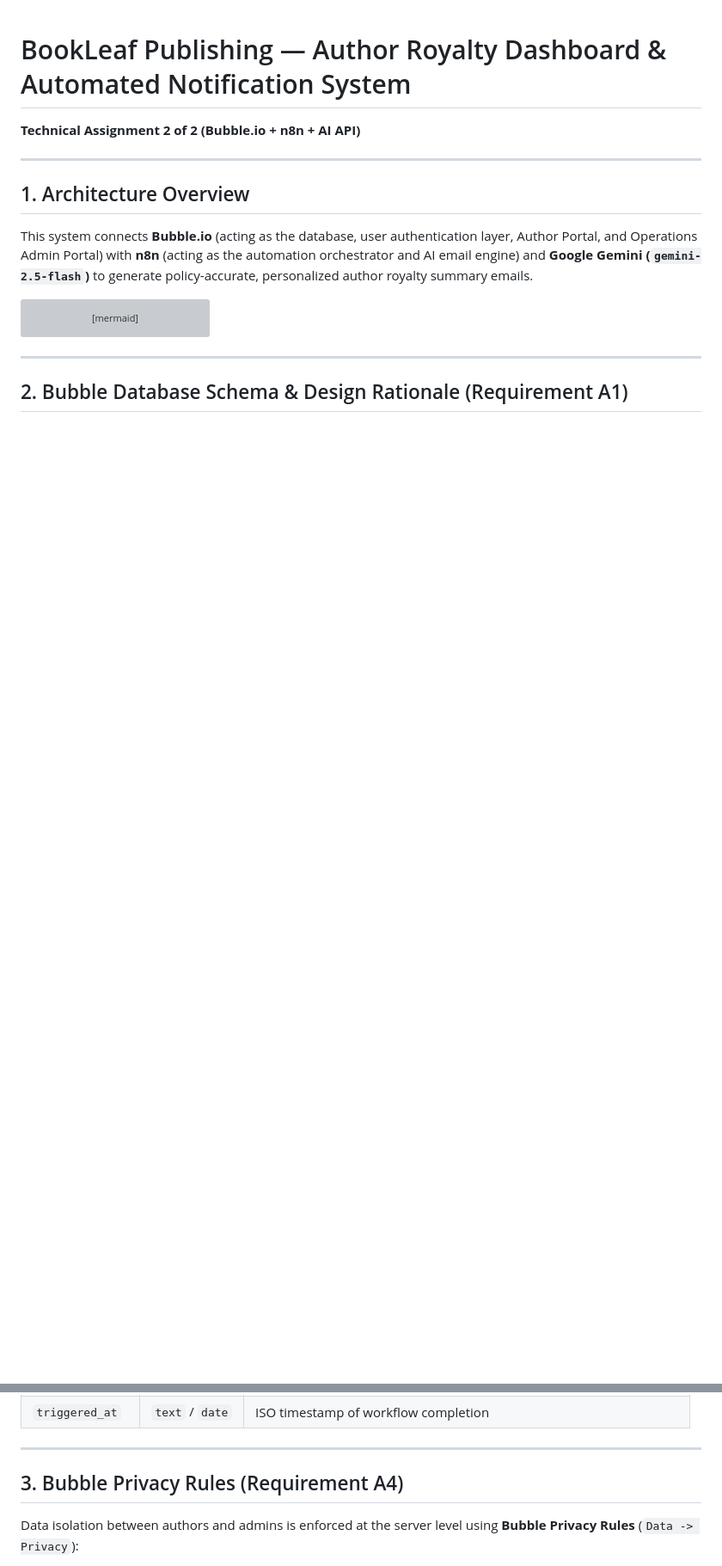
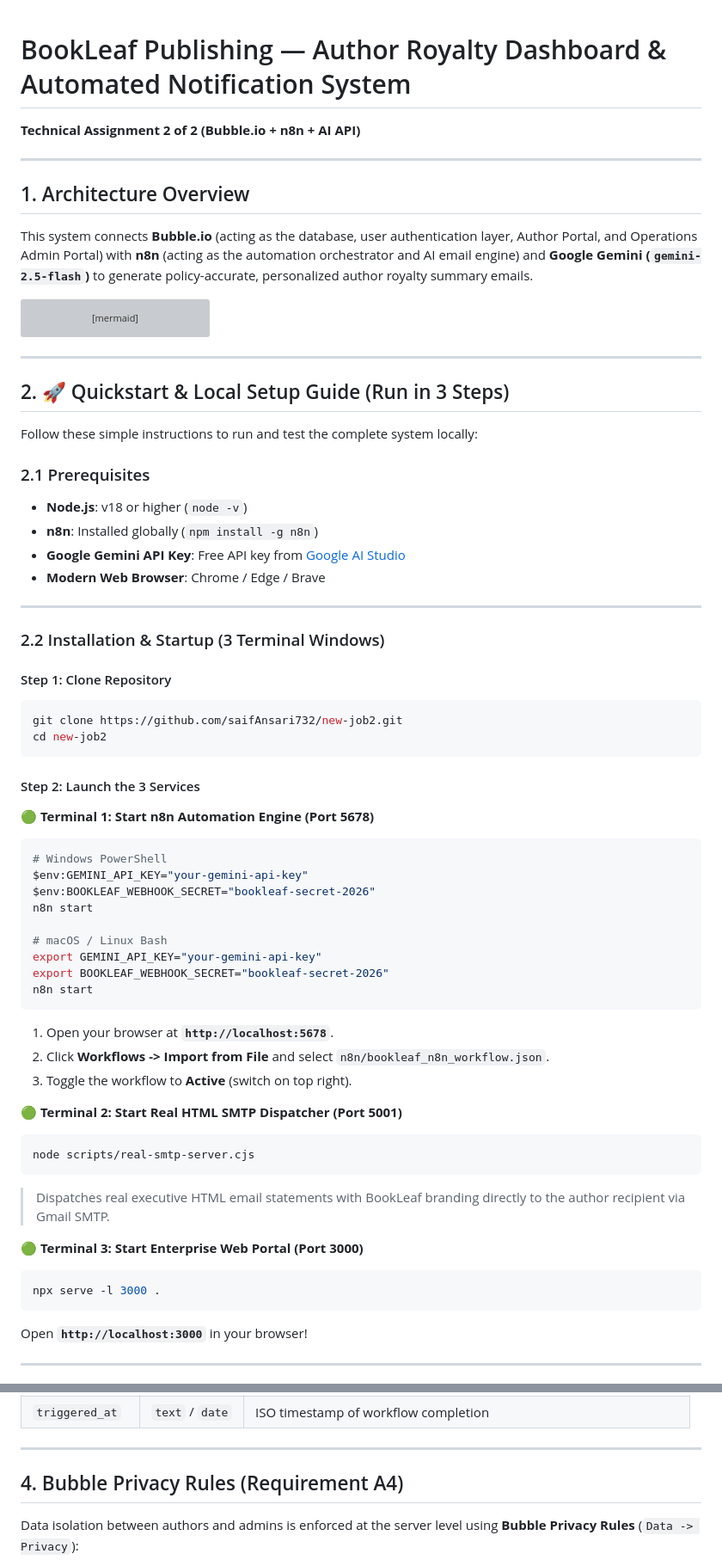
Before and after one commit to saifAnsari732/new-job2, a Markdown page: README.md, 2 parts joined by grey strips. Shown at 86% size. Rendered like a GitHub page; blank space fills up the shorter version; grey boxes are pictures that could not be loaded.

Commit message:
docs: add comprehensive quickstart, setup guide, and testing instructions to README

````diff
--- a/README.md
+++ b/README.md
@@ -39,4 +39,55 @@ sequenceDiagram
 
 ---
 
-## 2. Bubble Database Schema & Design Rationale (Requirement A1)
+## 2. 🚀 Quickstart & Local Setup Guide (Run in 3 Steps)
+
+Follow these simple instructions to run and test the complete system locally:
+
+### 2.1 Prerequisites
+- **Node.js**: v18 or higher (`node -v`)
+- **n8n**: Installed globally (`npm install -g n8n`)
+- **Google Gemini API Key**: Free API key from [Google AI Studio](https://aistudio.google.com/)
+- **Modern Web Browser**: Chrome / Edge / Brave
+
+---
+
+### 2.2 Installation & Startup (3 Terminal Windows)
+
+#### Step 1: Clone Repository
+```bash
+git clone https://github.com/saifAnsari732/new-job2.git
+cd new-job2
+```
+
+#### Step 2: Launch the 3 Services
+
+**🟢 Terminal 1: Start n8n Automation Engine (Port 5678)**
+```bash
+# Windows PowerShell
+$env:GEMINI_API_KEY="your-gemini-api-key"
+$env:BOOKLEAF_WEBHOOK_SECRET="bookleaf-secret-2026"
+n8n start
+
+# macOS / Linux Bash
+export GEMINI_API_KEY="your-gemini-api-key"
+export BOOKLEAF_WEBHOOK_SECRET="bookleaf-secret-2026"
+n8n start
+```
+1. Open your browser at **`http://localhost:5678`**.
+2. Click **Workflows -> Import from File** and select `n8n/bookleaf_n8n_workflow.json`.
+3. Toggle the workflow to **Active** (switch on top right).
+
+**🟢 Terminal 2: Start Real HTML SMTP Dispatcher (Port 5001)**
+```bash
+node scripts/real-smtp-server.cjs
+```
+> Dispatches real executive HTML email statements with BookLeaf branding directly to the author recipient via Gmail SMTP.
+
+**🟢 Terminal 3: Start Enterprise Web Portal (Port 3000)**
+```bash
+npx serve -l 3000 .
+```
+Open **`http://localhost:3000`** in your browser!
+
+---
+
@@ -107,7 +194,7 @@ To follow relational database best practices while optimizing for Bubble's Repea
 
 ---
 
-## 3. Bubble Privacy Rules (Requirement A4)
+## 4. Bubble Privacy Rules (Requirement A4)
 
 Data isolation between authors and admins is enforced at the server level using **Bubble Privacy Rules** (`Data -> Privacy`):
 
````
Also changed, not shown: other parts of README.md (+42 -6 lines).
